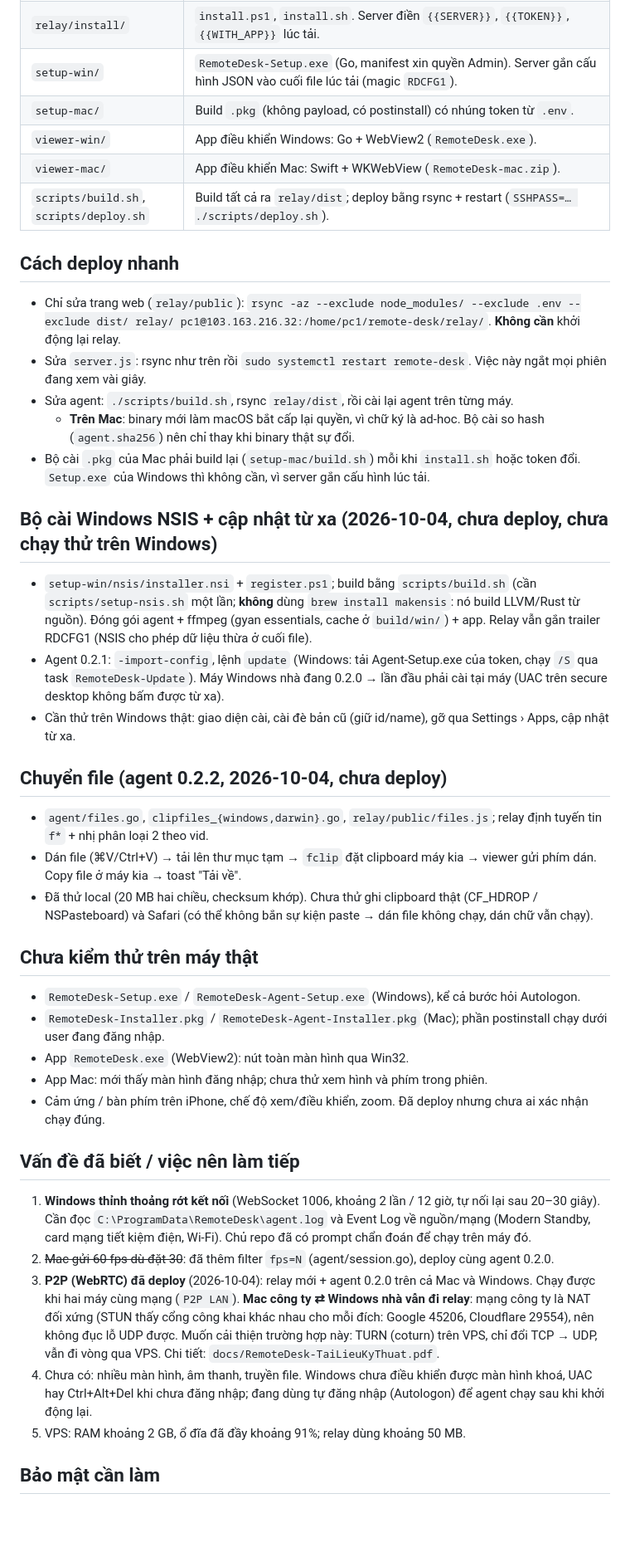
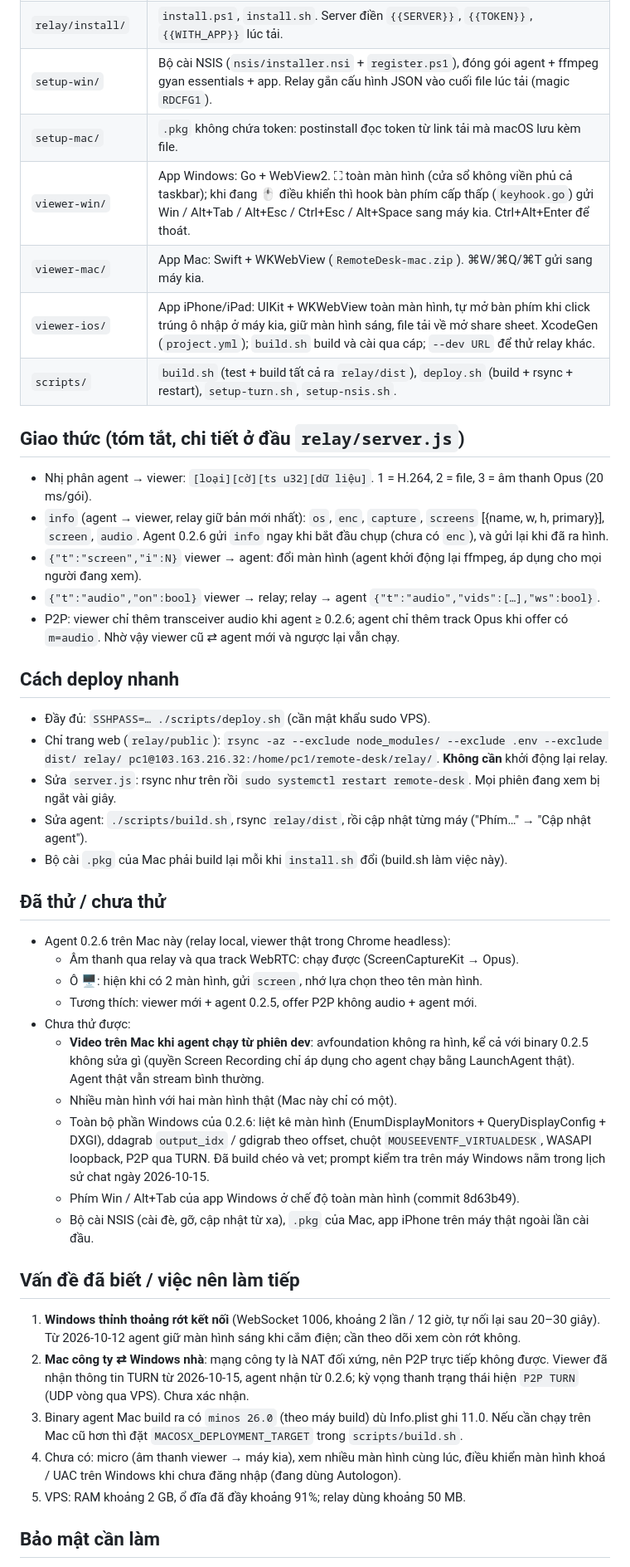
Before and after one commit to dinhviettuan1980/remotedesk, a Markdown page: HANDOFF.md, the part around one of its changes. Shown at 83% size. Rendered like a GitHub page; blank space fills up the shorter version.

```diff
--- a/HANDOFF.md
+++ b/HANDOFF.md
@@ -30,39 +29,42 @@ Phần mềm điều khiển máy tính từ xa **cho máy cá nhân của chủ
 | `relay/install/` | `install.ps1`, `install.sh`. Server điền `{{SERVER}}`, `{{TOKEN}}`, `{{WITH_APP}}` lúc tải. |
-| `setup-win/` | `RemoteDesk-Setup.exe` (Go, manifest xin quyền Admin). Server gắn cấu hình JSON vào cuối file lúc tải (magic `RDCFG1`). |
-| `setup-mac/` | Build `.pkg` (không payload, có postinstall) có nhúng token từ `.env`. |
-| `viewer-win/` | App điều khiển Windows: Go + WebView2 (`RemoteDesk.exe`). |
-| `viewer-mac/` | App điều khiển Mac: Swift + WKWebView (`RemoteDesk-mac.zip`). |
-| `scripts/build.sh`, `scripts/deploy.sh` | Build tất cả ra `relay/dist`; deploy bằng rsync + restart (`SSHPASS=… ./scripts/deploy.sh`). |
+| `setup-win/` | Bộ cài NSIS (`nsis/installer.nsi` + `register.ps1`), đóng gói agent + ffmpeg gyan essentials + app. Relay gắn cấu hình JSON vào cuối file lúc tải (magic `RDCFG1`). |
+| `setup-mac/` | `.pkg` không chứa token: postinstall đọc token từ link tải mà macOS lưu kèm file. |
+| `viewer-win/` | App Windows: Go + WebView2. ⛶ toàn màn hình (cửa sổ không viền phủ cả taskbar); khi đang 🖱 điều khiển thì hook bàn phím cấp thấp (`keyhook.go`) gửi Win / Alt+Tab / Alt+Esc / Ctrl+Esc / Alt+Space sang máy kia. Ctrl+Alt+Enter để thoát. |
+| `viewer-mac/` | App Mac: Swift + WKWebView (`RemoteDesk-mac.zip`). ⌘W/⌘Q/⌘T gửi sang máy kia. |
+| `viewer-ios/` | App iPhone/iPad: UIKit + WKWebView toàn màn hình, tự mở bàn phím khi click trúng ô nhập ở máy kia, giữ màn hình sáng, file tải về mở share sheet. XcodeGen (`project.yml`); `build.sh` build và cài qua cáp; `--dev URL` để thử relay khác. |
+| `scripts/` | `build.sh` (test + build tất cả ra `relay/dist`), `deploy.sh` (build + rsync + restart), `setup-turn.sh`, `setup-nsis.sh`. |
+
+## Giao thức (tóm tắt, chi tiết ở đầu `relay/server.js`)
+- Nhị phân agent → viewer: `[loại][cờ][ts u32][dữ liệu]`. 1 = H.264, 2 = file, 3 = âm thanh Opus (20 ms/gói).
+- `info` (agent → viewer, relay giữ bản mới nhất): `os`, `enc`, `capture`, `screens` [{name, w, h, primary}], `screen`, `audio`. Agent 0.2.6 gửi `info` ngay khi bắt đầu chụp (chưa có `enc`), và gửi lại khi đã ra hình.
+- `{"t":"screen","i":N}` viewer → agent: đổi màn hình (agent khởi động lại ffmpeg, áp dụng cho mọi người đang xem).
+- `{"t":"audio","on":bool}` viewer → relay; relay → agent `{"t":"audio","vids":[…],"ws":bool}`.
+- P2P: viewer chỉ thêm transceiver audio khi agent ≥ 0.2.6; agent chỉ thêm track Opus khi offer có `m=audio`. Nhờ vậy viewer cũ ⇄ agent mới và ngược lại vẫn chạy.
 
 ## Cách deploy nhanh
-- Chỉ sửa trang web (`relay/public`): `rsync -az --exclude node_modules/ --exclude .env --exclude dist/ relay/ pc1@103.163.216.32:/home/pc1/remote-desk/relay/`. **Không cần** khởi động lại relay.
-- Sửa `server.js`: rsync như trên rồi `sudo systemctl restart remote-desk`. Việc này ngắt mọi phiên đang xem vài giây.
-- Sửa agent: `./scripts/build.sh`, rsync `relay/dist`, rồi cài lại agent trên từng máy.
-  - **Trên Mac**: binary mới làm macOS bắt cấp lại quyền, vì chữ ký là ad-hoc. Bộ cài so hash (`agent.sha256`) nên chỉ thay khi binary thật sự đổi.
-- Bộ cài `.pkg` của Mac phải build lại (`setup-mac/build.sh`) mỗi khi `install.sh` hoặc token đổi. `Setup.exe` của Windows thì không cần, vì server gắn cấu hình lúc tải.
+- Đầy đủ: `SSHPASS=… ./scripts/deploy.sh` (cần mật khẩu sudo VPS).
+- Chỉ trang web (`relay/public`): `rsync -az --exclude node_modules/ --exclude .env --exclude dist/ relay/ pc1@103.163.216.32:/home/pc1/remote-desk/relay/`. **Không cần** khởi động lại relay.
+- Sửa `server.js`: rsync như trên rồi `sudo systemctl restart remote-desk`. Mọi phiên đang xem bị ngắt vài giây.
+- Sửa agent: `./scripts/build.sh`, rsync `relay/dist`, rồi cập nhật từng máy ("Phím…" → "Cập nhật agent").
+- Bộ cài `.pkg` của Mac phải build lại mỗi khi `install.sh` đổi (build.sh làm việc này).
 
-## Bộ cài Windows NSIS + cập nhật từ xa (2026-10-04, chưa deploy, chưa chạy thử trên Windows)
-- `setup-win/nsis/installer.nsi` + `register.ps1`; build bằng `scripts/build.sh` (cần `scripts/setup-nsis.sh` một lần; **không** dùng `brew install makensis`: nó build LLVM/Rust từ nguồn). Đóng gói agent + ffmpeg (gyan essentials, cache ở `build/win/`) + app. Relay vẫn gắn trailer RDCFG1 (NSIS cho phép dữ liệu thừa ở cuối file).
-- Agent 0.2.1: `-import-config`, lệnh `update` (Windows: tải Agent-Setup.exe của token, chạy `/S` qua task `RemoteDesk-Update`). Máy Windows nhà đang 0.2.0 → lần đầu phải cài tại máy (UAC trên secure desktop không bấm được từ xa).
-- Cần thử trên Windows thật: giao diện cài, cài đè bản cũ (giữ id/name), gỡ qua Settings › Apps, cập nhật từ xa.
-
-## Chuyển file (agent 0.2.2, 2026-10-04, chưa deploy)
-- `agent/files.go`, `clipfiles_{windows,darwin}.go`, `relay/public/files.js`; relay định tuyến tin `f*` + nhị phân loại 2 theo vid.
-- Dán file (⌘V/Ctrl+V) → tải lên thư mục tạm → `fclip` đặt clipboard máy kia → viewer gửi phím dán. Copy file ở máy kia → toast "Tải về".
-- Đã thử local (20 MB hai chiều, checksum khớp). Chưa thử ghi clipboard thật (CF_HDROP / NSPasteboard) và Safari (có thể không bắn sự kiện paste → dán file không chạy, dán chữ vẫn chạy).
-
-## Chưa kiểm thử trên máy thật
-- `RemoteDesk-Setup.exe` / `RemoteDesk-Agent-Setup.exe` (Windows), kể cả bước hỏi Autologon.
-- `RemoteDesk-Installer.pkg` / `RemoteDesk-Agent-Installer.pkg` (Mac); phần postinstall chạy dưới user đang đăng nhập.
-- App `RemoteDesk.exe` (WebView2): nút toàn màn hình qua Win32.
-- App Mac: mới thấy màn hình đăng nhập; chưa thử xem hình và phím trong phiên.
-- Cảm ứng / bàn phím trên iPhone, chế độ xem/điều khiển, zoom. Đã deploy nhưng chưa ai xác nhận chạy đúng.
+## Đã thử / chưa thử
+- Agent 0.2.6 trên Mac này (relay local, viewer thật trong Chrome headless):
+  - Âm thanh qua relay và qua track WebRTC: chạy được (ScreenCaptureKit → Opus).
+  - Ô 🖥: hiện khi có 2 màn hình, gửi `screen`, nhớ lựa chọn theo tên màn hình.
+  - Tương thích: viewer mới + agent 0.2.5, offer P2P không audio + agent mới.
+- Chưa thử được:
+  - **Video trên Mac khi agent chạy từ phiên dev**: avfoundation không ra hình, kể cả với binary 0.2.5 không sửa gì (quyền Screen Recording chỉ áp dụng cho agent chạy bằng LaunchAgent thật). Agent thật vẫn stream bình thường.
+  - Nhiều màn hình với hai màn hình thật (Mac này chỉ có một).
+  - Toàn bộ phần Windows của 0.2.6: liệt kê màn hình (EnumDisplayMonitors + QueryDisplayConfig + DXGI), ddagrab `output_idx` / gdigrab theo offset, chuột `MOUSEEVENTF_VIRTUALDESK`, WASAPI loopback, P2P qua TURN. Đã build chéo và vet; prompt kiểm tra trên máy Windows nằm trong lịch sử chat ngày 2026-10-15.
+  - Phím Win / Alt+Tab của app Windows ở chế độ toàn màn hình (commit 8d63b49).
+  - Bộ cài NSIS (cài đè, gỡ, cập nhật từ xa), `.pkg` của Mac, app iPhone trên máy thật ngoài lần cài đầu.
 
 ## Vấn đề đã biết / việc nên làm tiếp
-1. **Windows thỉnh thoảng rớt kết nối** (WebSocket 1006, khoảng 2 lần / 12 giờ, tự nối lại sau 20–30 giây). Cần đọc `C:\ProgramData\RemoteDesk\agent.log` và Event Log về nguồn/mạng (Modern Standby, card mạng tiết kiệm điện, Wi-Fi). Chủ repo đã có prompt chẩn đoán để chạy trên máy đó.
-2. ~~Mac gửi 60 fps dù đặt 30~~: đã thêm filter `fps=N` (agent/session.go), deploy cùng agent 0.2.0.
-3. **P2P (WebRTC) đã deploy** (2026-10-04): relay mới + agent 0.2.0 trên cả Mac và Windows. Chạy được khi hai máy cùng mạng (`P2P LAN`). **Mac công ty ⇄ Windows nhà vẫn đi relay**: mạng công ty là NAT đối xứng (STUN thấy cổng công khai khác nhau cho mỗi đích: Google 45206, Cloudflare 29554), nên không đục lỗ UDP được. Muốn cải thiện trường hợp này: TURN (coturn) trên VPS, chỉ đổi TCP → UDP, vẫn đi vòng qua VPS. Chi tiết: `docs/RemoteDesk-TaiLieuKyThuat.pdf`.
-4. Chưa có: nhiều màn hình, âm thanh, truyền file. Windows chưa điều khiển được màn hình khoá, UAC hay Ctrl+Alt+Del khi chưa đăng nhập; đang dùng tự đăng nhập (Autologon) để agent chạy sau khi khởi động lại.
+1. **Windows thỉnh thoảng rớt kết nối** (WebSocket 1006, khoảng 2 lần / 12 giờ, tự nối lại sau 20–30 giây). Từ 2026-10-12 agent giữ màn hình sáng khi cắm điện; cần theo dõi xem còn rớt không.
+2. **Mac công ty ⇄ Windows nhà**: mạng công ty là NAT đối xứng, nên P2P trực tiếp không được. Viewer đã nhận thông tin TURN từ 2026-10-15, agent nhận từ 0.2.6; kỳ vọng thanh trạng thái hiện `P2P TURN` (UDP vòng qua VPS). Chưa xác nhận.
+3. Binary agent Mac build ra có `minos 26.0` (theo máy build) dù Info.plist ghi 11.0. Nếu cần chạy trên Mac cũ hơn thì đặt `MACOSX_DEPLOYMENT_TARGET` trong `scripts/build.sh`.
+4. Chưa có: micro (âm thanh viewer → máy kia), xem nhiều màn hình cùng lúc, điều khiển màn hình khoá / UAC trên Windows khi chưa đăng nhập (đang dùng Autologon).
 5. VPS: RAM khoảng 2 GB, ổ đĩa đã đầy khoảng 91%; relay dùng khoảng 50 MB.
 
 ## Bảo mật cần làm
```
Also changed, not shown: other parts of HANDOFF.md (+17 -19 lines), README.md (+10 -7 lines).
